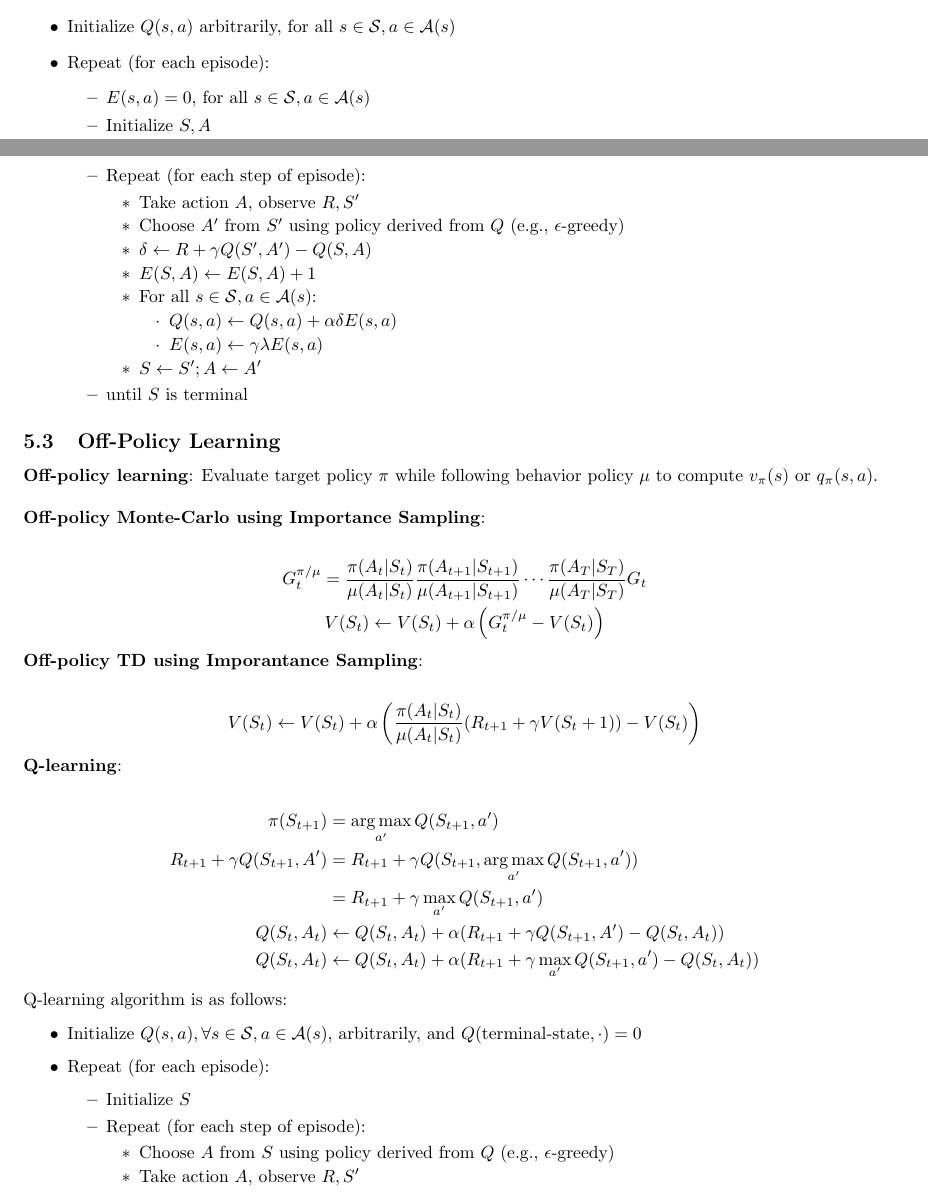
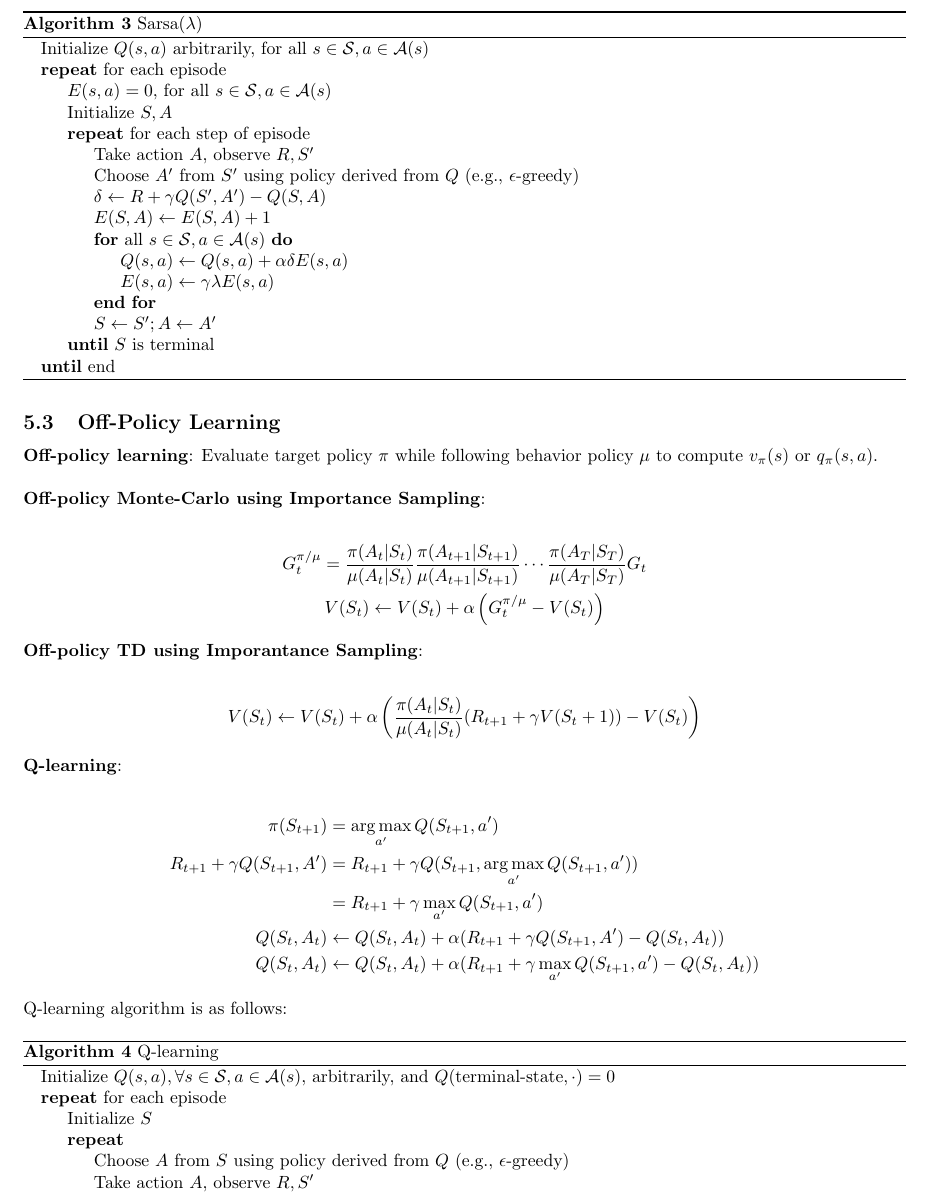
Before and after one commit to Andyccs/reinforcement_learning_david_silver_summary, a LaTeX document (srcs/main.tex, which reads srcs/chapters/chapter5.tex): two parts of pages 8 and 9 of 13 before the commit and part of page 9 of 13 after it, the two joined at a grey line, cut at the place of the change. Compiled offline with pdfLaTeX.

Commit message:
Upgrade to algorithm package

```diff
--- a/srcs/chapters/chapter5.tex
+++ b/srcs/chapters/chapter5.tex
@@ -124,29 +123,27 @@ action-value function:
 
 \noindent Sarsa($\lambda$) algorithm is as follows:
 
-\begin{itemize}
-    \item Initialize $Q(s, a)$ arbitrarily, for all $s \in \mathcal{S}, a \in
-              \mathcal{A}(s)$
-    \item Repeat (for each episode):
-          \begin{itemize}
-              \item $E(s, a) = 0$, for all $s \in \mathcal{S}, a \in \mathcal{A}(s)$
-              \item Initialize $S, A$
-              \item Repeat (for each step of episode):
-                    \begin{itemize}
-                        \item Take action $A$, observe $R, S'$
-                        \item Choose $A'$ from $S'$ using policy derived from $Q$ (e.g., $\epsilon$-greedy)
-                        \item $\delta \leftarrow R + \gamma Q(S', A') - Q(S, A)$
-                        \item $E(S, A) \leftarrow E(S, A) + 1$
-                        \item For all $s \in \mathcal{S}, a \in \mathcal{A}(s)$:
-                              \begin{itemize}
-                                  \item $Q(s, a) \leftarrow Q(s, a) + \alpha \delta E(s, a)$
-                                  \item $E(s, a) \leftarrow \gamma \lambda E(s, a)$
-                              \end{itemize}
-                        \item $S \leftarrow S'; A \leftarrow A'$
-                    \end{itemize}
-              \item until $S$ is terminal
-          \end{itemize}
-\end{itemize}
+\begin{algorithm}[H]
+    \caption{Sarsa($\lambda$)}
+    \begin{algorithmic}
+        \State Initialize $Q(s, a)$ arbitrarily, for all $s \in \mathcal{S}, a \in \mathcal{A}(s)$
+        \Repeat{ for each episode}
+        \State $E(s, a) = 0$, for all $s \in \mathcal{S}, a \in \mathcal{A}(s)$
+        \State Initialize $S, A$
+        \Repeat{ for each step of episode}
+        \State Take action $A$, observe $R, S'$
+        \State Choose $A'$ from $S'$ using policy derived from $Q$ (e.g., $\epsilon$-greedy)
+        \State $\delta \leftarrow R + \gamma Q(S', A') - Q(S, A)$
+        \State $E(S, A) \leftarrow E(S, A) + 1$
+        \For{all $s \in \mathcal{S}, a \in \mathcal{A}(s)$}
+        \State $Q(s, a) \leftarrow Q(s, a) + \alpha \delta E(s, a)$
+        \State $E(s, a) \leftarrow \gamma \lambda E(s, a)$
+        \EndFor
+        \State $S \leftarrow S'; A \leftarrow A'$
+        \Until{$S$ is terminal}
+        \Until{end}
+    \end{algorithmic}
+\end{algorithm}
 
 \subsection{Off-Policy Learning}
 
@@ -178,14 +175,13 @@ policy $\mu$ to compute $v_\pi(s)$ or $q_\pi(s, a)$. \\
 
 \noindent Q-learning algorithm is as follows:
 
-\begin{itemize}
-    \item Initialize $Q(s, a), \forall s \in \mathcal{S}, a \in \mathcal{A}(s)$,
-          arbitrarily, and $Q(\text{terminal-state}, \cdot) = 0$
-    \item Repeat (for each episode):
-          \begin{itemize}
-              \item Initialize $S$
-              \item Repeat (for each step of episode):
-                    \begin{itemize}
-                        \item Choose $A$ from $S$ using policy derived from $Q$ (e.g., $\epsilon$-greedy)
-                        \item Take action $A$, observe $R, S'$
-                        \item $Q(S, A) \leftarrow Q(S, A) + \alpha[R + \gamma \max_{a'} Q(S', a') - Q(S, A)]$
+\begin{algorithm}[H]
+    \caption{Q-learning}
+    \begin{algorithmic}
+        \State Initialize $Q(s, a), \forall s \in \mathcal{S}, a \in \mathcal{A}(s)$, arbitrarily, and $Q(\text{terminal-state}, \cdot) = 0$
+        \Repeat{ for each episode}
+        \State Initialize $S$
+        \Repeat
+        \State Choose $A$ from $S$ using policy derived from $Q$ (e.g., $\epsilon$-greedy)
+        \State Take action $A$, observe $R, S'$
+        \State $Q(S, A) \leftarrow Q(S, A) + \alpha[R + \gamma \max_{a'} Q(S', a') - Q(S, A)]$
```
Also changed, not shown: srcs/chapters/chapter7.tex (+1 -1 lines), srcs/chapters/chapter5.tex (69 more changed lines).
